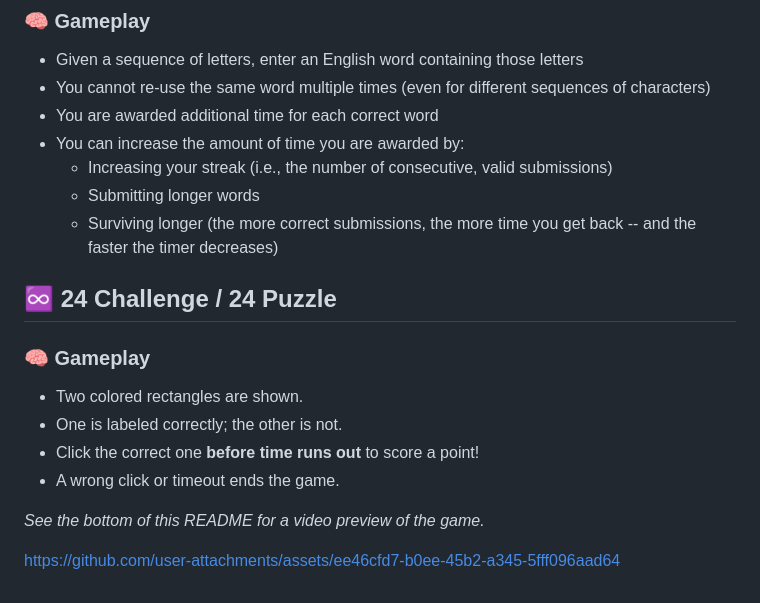
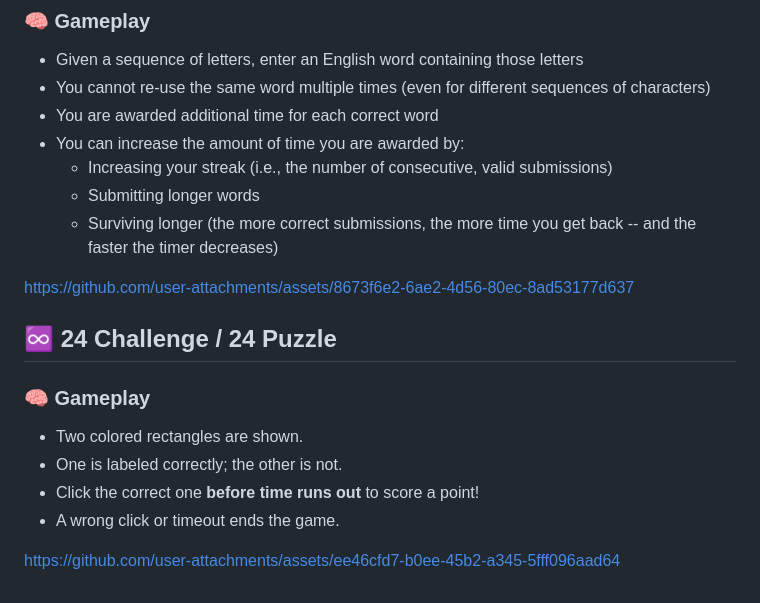
Before and after one commit to Scusemua/Telegram-Arcade-Game-Bot, a Markdown page: README.md, the part around the change. Drawn GitHub-style.

```diff
--- a/README.md
+++ b/README.md
@@ -89,6 +89,8 @@ You are shown a string of characters. You must quickly type an English word that
   - Submitting longer words
   - Surviving longer (the more correct submissions, the more time you get back -- and the faster the timer decreases)
 
+https://github.com/user-attachments/assets/8673f6e2-6ae2-4d56-80ec-8ad53177d637
+
 ## ♾️ 24 Challenge / 24 Puzzle
 
 ### 🧠 Gameplay
@@ -98,6 +100,4 @@ You are shown a string of characters. You must quickly type an English word that
 - Click the correct one **before time runs out** to score a point!
 - A wrong click or timeout ends the game.
 
-_See the bottom of this README for a video preview of the game._
-
 https://github.com/user-attachments/assets/ee46cfd7-b0ee-45b2-a345-5fff096aad64
```
